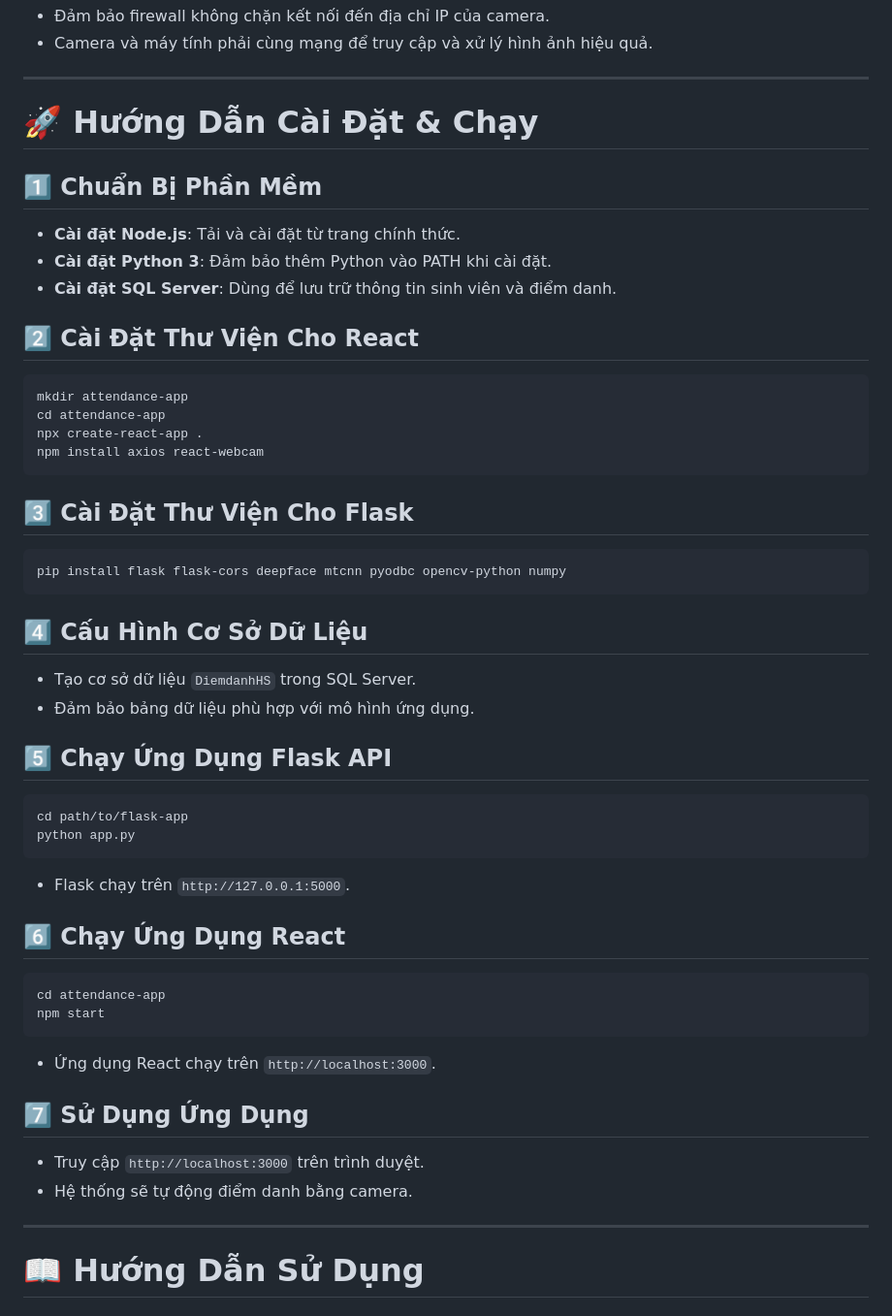
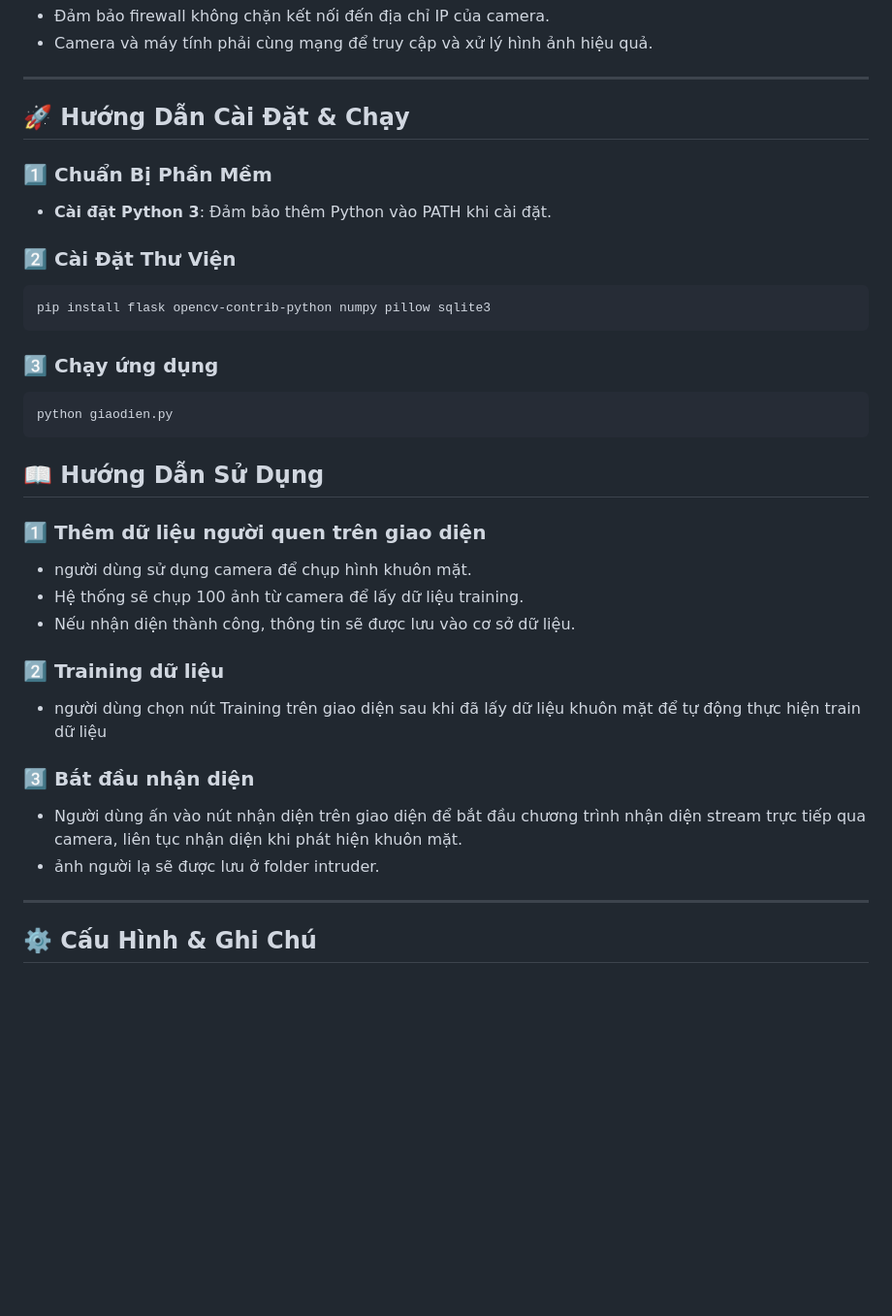
Before and after one commit to anhminhvdvn/CanhBaoDotNhap, a Markdown page: README.md, the part around one of its changes. Shown at 97% size. Rendered like a GitHub page; blank space fills up the shorter version.

````diff
--- a/README.md
+++ b/README.md
@@ -139,49 +139,36 @@ cv2.destroyAllWindows()
 
 ---
 
-# 🚀 Hướng Dẫn Cài Đặt & Chạy
+## 🚀 Hướng Dẫn Cài Đặt & Chạy
 
-## 1️⃣ Chuẩn Bị Phần Mềm
-- **Cài đặt Node.js**: Tải và cài đặt từ trang chính thức.
+### 1️⃣ Chuẩn Bị Phần Mềm
 - **Cài đặt Python 3**: Đảm bảo thêm Python vào PATH khi cài đặt.
-- **Cài đặt SQL Server**: Dùng để lưu trữ thông tin sinh viên và điểm danh.
 
-## 2️⃣ Cài Đặt Thư Viện Cho React
+### 2️⃣ Cài Đặt Thư Viện
 ```bash
-mkdir attendance-app
-cd attendance-app
-npx create-react-app .
-npm install axios react-webcam
+pip install flask opencv-contrib-python numpy pillow sqlite3
 ```
 
-## 3️⃣ Cài Đặt Thư Viện Cho Flask
+### 3️⃣ Chạy ứng dụng
 ```bash
-pip install flask flask-cors deepface mtcnn pyodbc opencv-python numpy
+python giaodien.py
 ```
 
-## 4️⃣ Cấu Hình Cơ Sở Dữ Liệu
-- Tạo cơ sở dữ liệu `DiemdanhHS` trong SQL Server.
-- Đảm bảo bảng dữ liệu phù hợp với mô hình ứng dụng.
+## 📖 Hướng Dẫn Sử Dụng
 
-## 5️⃣ Chạy Ứng Dụng Flask API
-```bash
-cd path/to/flask-app
-python app.py
-```
-- Flask chạy trên `http://127.0.0.1:5000`.
+### 1️⃣ Thêm dữ liệu người quen trên giao diện
+- người dùng sử dụng camera để chụp hình khuôn mặt.
+- Hệ thống sẽ chụp 100 ảnh từ camera để lấy dữ liệu training.
+- Nếu nhận diện thành công, thông tin sẽ được lưu vào cơ sở dữ liệu.
 
-## 6️⃣ Chạy Ứng Dụng React
-```bash
-cd attendance-app
-npm start
-```
-- Ứng dụng React chạy trên `http://localhost:3000`.
+### 2️⃣ Training dữ liệu
+- người dùng chọn nút Training trên giao diện sau khi đã lấy dữ liệu khuôn mặt để tự động thực hiện train dữ liệu
 
-## 7️⃣ Sử Dụng Ứng Dụng
-- Truy cập `http://localhost:3000` trên trình duyệt.
-- Hệ thống sẽ tự động điểm danh bằng camera.
+### 3️⃣ Bắt đầu nhận diện
+- Người dùng ấn vào nút nhận diện trên giao diện để bắt đầu chương trình nhận diện stream trực tiếp qua camera, liên tục nhận diện khi phát hiện khuôn mặt.
+- ảnh người lạ sẽ được lưu ở folder intruder.
 
 ---
 
-# 📖 Hướng Dẫn Sử Dụng
+## ⚙️ Cấu Hình & Ghi Chú
 
````
Also changed, not shown: other parts of README.md (+16 -37 lines).
